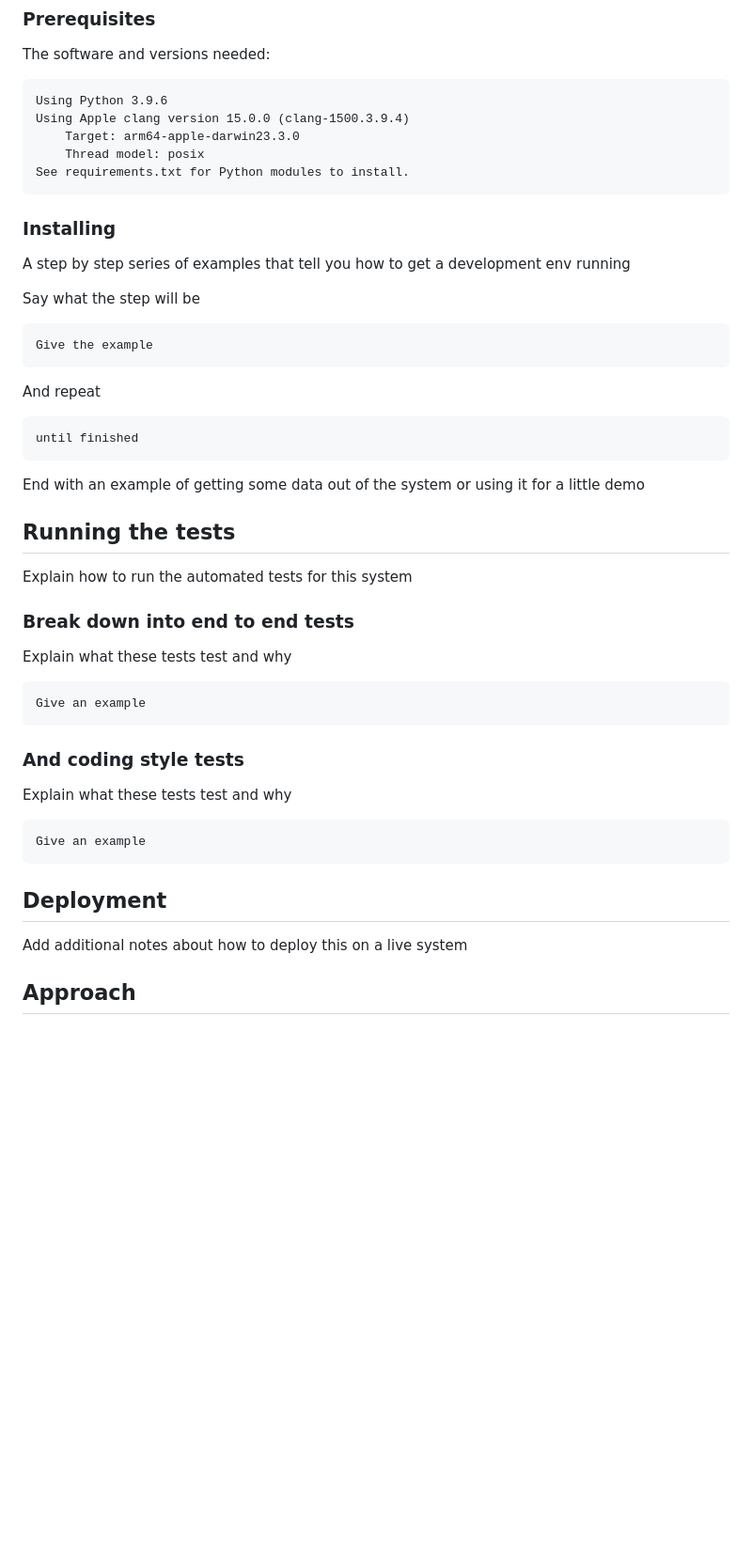
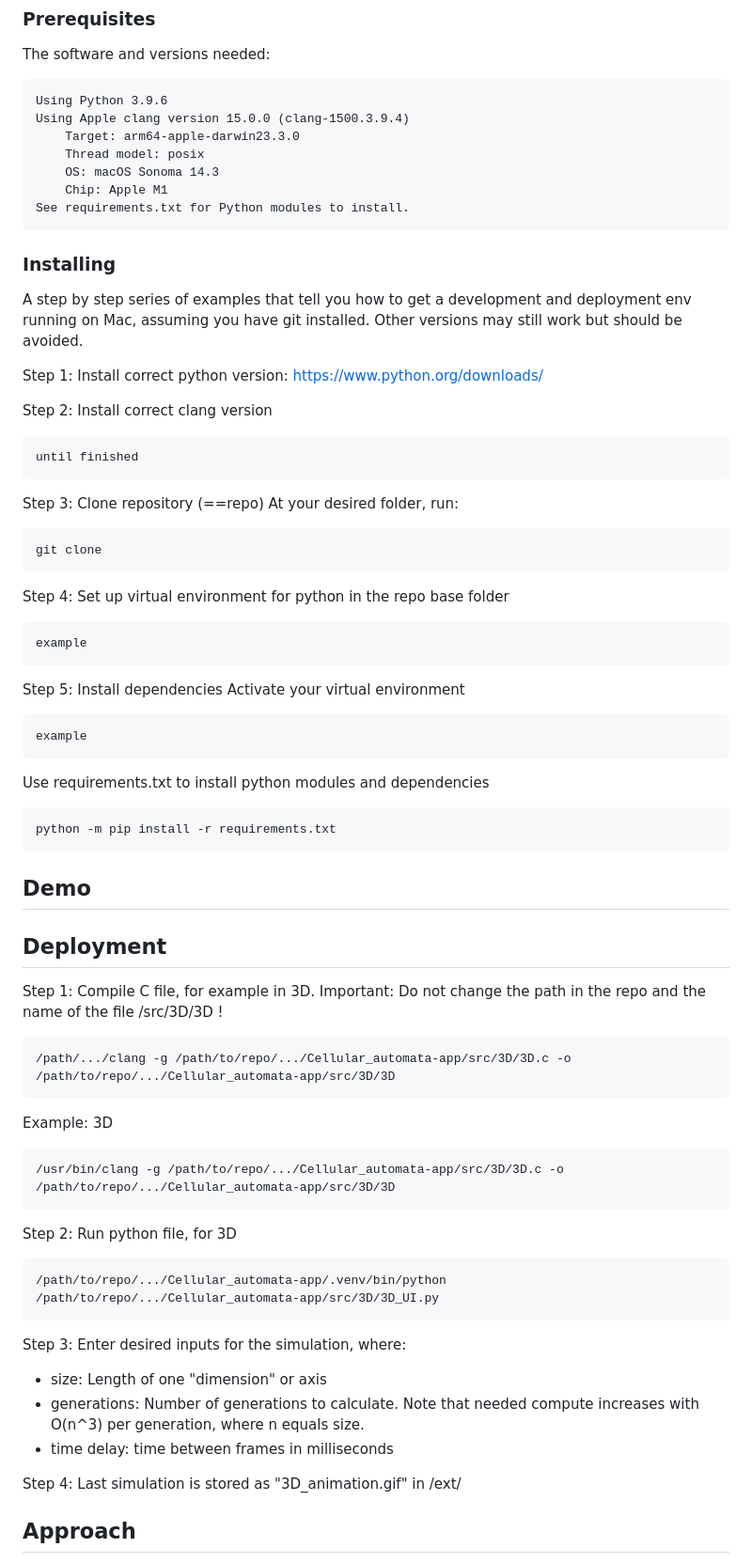
Before and after one commit to timjs02/Cellular_automata-app, a Markdown page: README.md, the part around one of its changes. Shown at 94% size. Drawn GitHub-style; blank space fills up the shorter version.

Commit message:
Update README.md
Updated installation section and deployment section

````diff
--- a/README.md
+++ b/README.md
@@ -35,50 +32,66 @@ Using Python 3.9.6
 Using Apple clang version 15.0.0 (clang-1500.3.9.4)
     Target: arm64-apple-darwin23.3.0
     Thread model: posix
+    OS: macOS Sonoma 14.3
+    Chip: Apple M1
 See requirements.txt for Python modules to install.
 ```
 
 ### Installing
 
-A step by step series of examples that tell you how to get a development env running
+A step by step series of examples that tell you how to get a development and deployment env running on Mac, assuming you have git installed.
+Other versions may still work but should be avoided.
 
-Say what the step will be
+Step 1: Install correct python version: https://www.python.org/downloads/
 
-```
-Give the example
-```
-
-And repeat
-
+Step 2: Install correct clang version
 ```
 until finished
 ```
 
-End with an example of getting some data out of the system or using it for a little demo
-
-## Running the tests
-
-Explain how to run the automated tests for this system
-
-### Break down into end to end tests
-
-Explain what these tests test and why
-
+Step 3: Clone repository (==repo)
+At your desired folder, run:
 ```
-Give an example
+git clone
 ```
 
-### And coding style tests
-
-Explain what these tests test and why
-
+Step 4: Set up virtual environment for python in the repo base folder
 ```
-Give an example
+example
 ```
 
+Step 5: Install dependencies
+Activate your virtual environment
+```
+example
+```
+Use requirements.txt to install python modules and dependencies
+```
+python -m pip install -r requirements.txt
+```
+
+
+## Demo
+
 ## Deployment
+Step 1: Compile C file, for example in 3D. Important: Do not change the path in the repo and the name of the file /src/3D/3D !
+```
+/path/.../clang -g /path/to/repo/.../Cellular_automata-app/src/3D/3D.c -o /path/to/repo/.../Cellular_automata-app/src/3D/3D
+```
+Example: 3D
+```
+/usr/bin/clang -g /path/to/repo/.../Cellular_automata-app/src/3D/3D.c -o /path/to/repo/.../Cellular_automata-app/src/3D/3D
+```
+Step 2: Run python file, for 3D
+```
+/path/to/repo/.../Cellular_automata-app/.venv/bin/python /path/to/repo/.../Cellular_automata-app/src/3D/3D_UI.py
+```
+Step 3: Enter desired inputs for the simulation, where:
+- size: Length of one "dimension" or axis
+- generations: Number of generations to calculate. Note that needed compute increases with O(n^3) per generation, where n equals size.
+- time delay: time between frames in milliseconds
 
-Add additional notes about how to deploy this on a live system
+Step 4: Last simulation is stored as "3D_animation.gif" in /ext/
 
 ## Approach
 <ul>
````
Also changed, not shown: other parts of README.md (+4 -29 lines).
